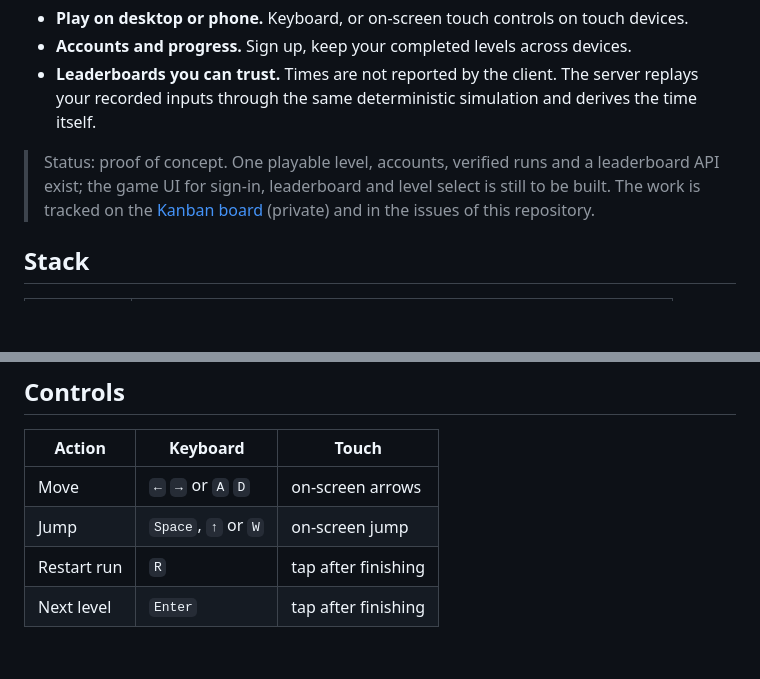
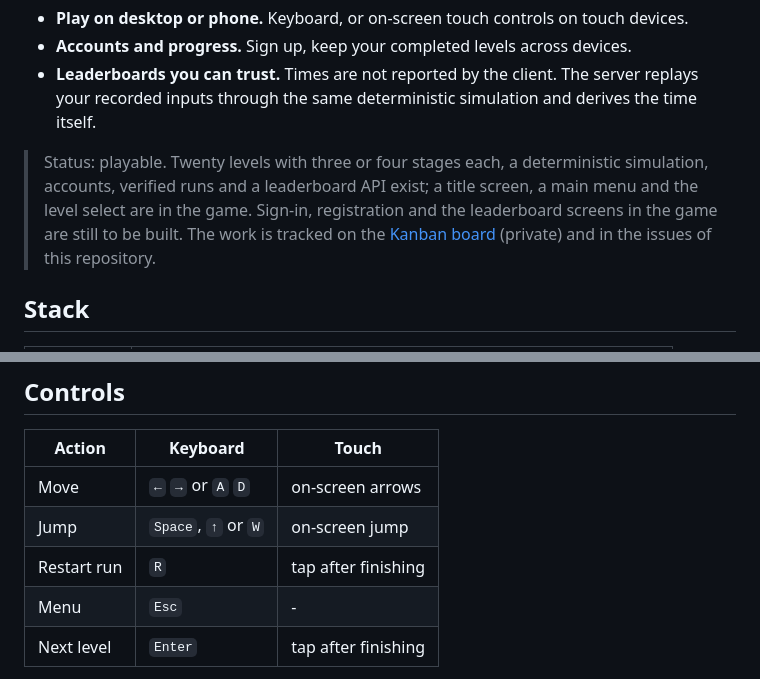
Before and after one commit to theoleuthardt/trust-issues, a Markdown page: README.md, 2 parts joined by grey strips. GitHub-like rendering; blank space fills up the shorter version.

```diff
--- a/README.md
+++ b/README.md
@@ -9,10 +9,12 @@ levels, more of them.
 - **Leaderboards you can trust.** Times are not reported by the client. The server replays
   your recorded inputs through the same deterministic simulation and derives the time itself.
 
-> Status: proof of concept. One playable level, accounts, verified runs and a leaderboard API
-> exist; the game UI for sign-in, leaderboard and level select is still to be built. The work
-> is tracked on the [Kanban board](https://github.com/users/theoleuthardt/projects/2)
-> (private) and in the issues of this repository.
+> Status: playable. Twenty levels with three or four stages each, a deterministic simulation,
+> accounts, verified runs and a leaderboard API exist; a title screen, a main menu and the
+> level select are in the game. Sign-in, registration and the leaderboard screens in the game
+> are still to be built. The work is tracked on the
+> [Kanban board](https://github.com/users/theoleuthardt/projects/2) (private) and in the
+> issues of this repository.
 
 ## Stack
 
@@ -70,6 +72,7 @@ the Vite proxy.
 | Move        | `←` `→` or `A` `D`  | on-screen arrows    |
 | Jump        | `Space`, `↑` or `W` | on-screen jump      |
 | Restart run | `R`                 | tap after finishing |
+| Menu        | `Esc`               | -                   |
 | Next level  | `Enter`             | tap after finishing |
 
 Touch controls show up on touch devices automatically; force them with `?touch=1` or hide
```
Also changed, not shown: docs/DESIGN.md (+10 -0 lines), docs/images/levels.png (added), docs/images/title.png (added), 8 other files.
